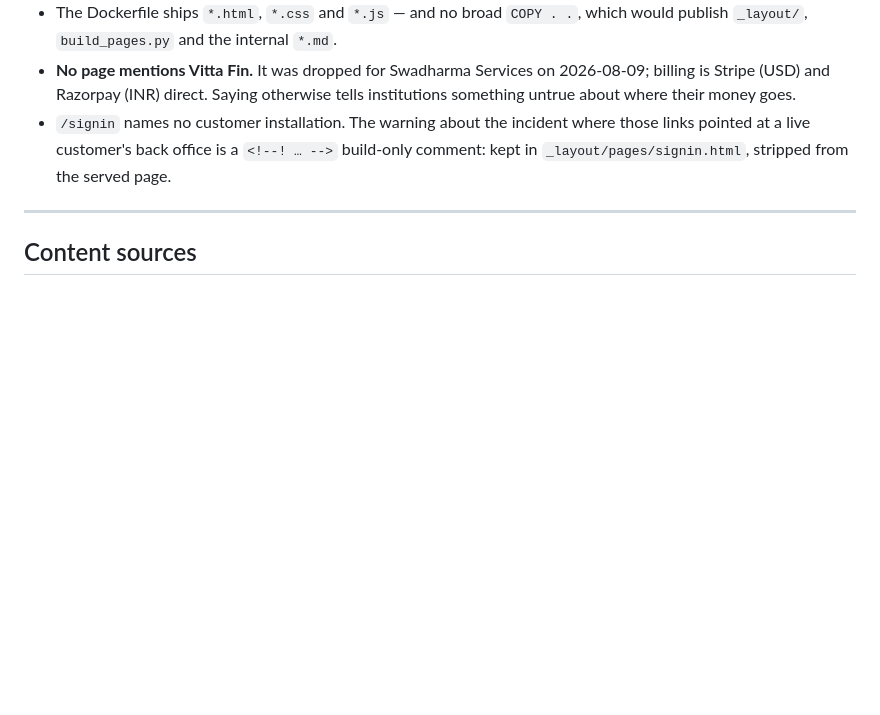
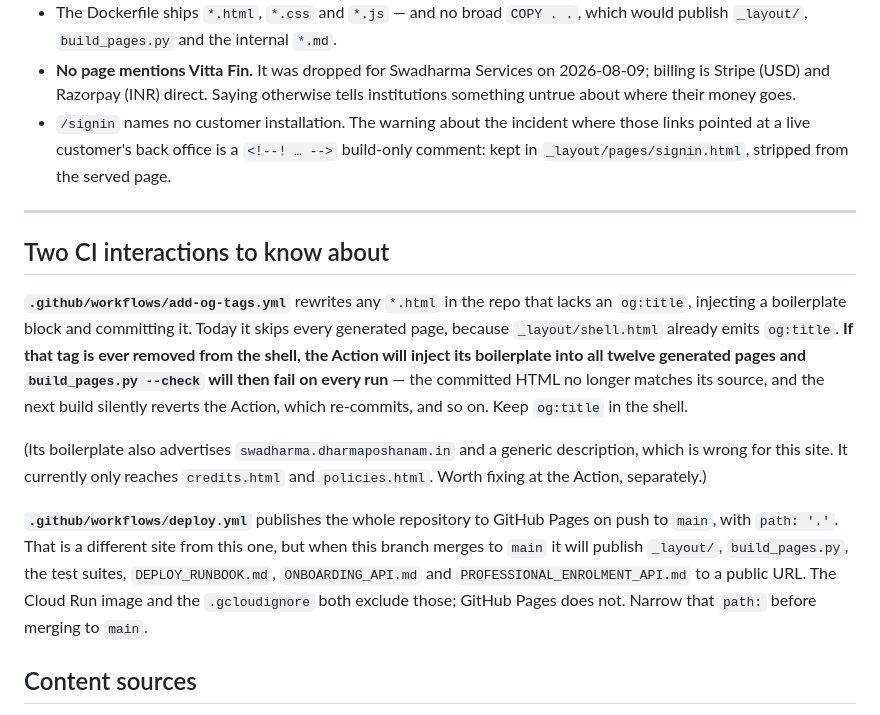
Before and after one commit to vkghanapathi/swadharma, a Markdown page: swadharmaservices.in/FRONTEND_REWIRE.md, the part around the change. Rendered like a GitHub page; blank space fills up the shorter version.

Commit message:
docs(site): record two CI interactions found while deploying
add-og-tags.yml rewrites any HTML lacking og:title and commits it. It skips the
generated pages today only because _layout/shell.html emits og:title. Remove
that tag and the Action injects boilerplate into all twelve pages, which makes
build_pages.py --check fail permanently and sets up a rebuild/re-commit loop.

deploy.yml publishes the whole repository to GitHub Pages from main with
path: '.'. The Cloud Run image and .gcloudignore both keep _layout/, the test
suites and the internal API notes off the public site; GitHub Pages would not.
Narrow that path before this branch merges to main.

Co-Authored-By: Claude Opus 5 (1M context) <noreply@anthropic.com>

```diff
--- a/swadharmaservices.in/FRONTEND_REWIRE.md
+++ b/swadharmaservices.in/FRONTEND_REWIRE.md
@@ -157,6 +157,29 @@ and a failing API are both covered before either happens.
 
 ---
 
+## Two CI interactions to know about
+
+**`.github/workflows/add-og-tags.yml`** rewrites any `*.html` in the repo that
+lacks an `og:title`, injecting a boilerplate block and committing it. Today it
+skips every generated page, because `_layout/shell.html` already emits `og:title`.
+**If that tag is ever removed from the shell, the Action will inject its
+boilerplate into all twelve generated pages and `build_pages.py --check` will
+then fail on every run** — the committed HTML no longer matches its source, and
+the next build silently reverts the Action, which re-commits, and so on. Keep
+`og:title` in the shell.
+
+(Its boilerplate also advertises `swadharma.dharmaposhanam.in` and a generic
+description, which is wrong for this site. It currently only reaches
+`credits.html` and `policies.html`. Worth fixing at the Action, separately.)
+
+**`.github/workflows/deploy.yml`** publishes the whole repository to GitHub
+Pages on push to `main`, with `path: '.'`. That is a different site from this
+one, but when this branch merges to `main` it will publish `_layout/`,
+`build_pages.py`, the test suites, `DEPLOY_RUNBOOK.md`, `ONBOARDING_API.md` and
+`PROFESSIONAL_ENROLMENT_API.md` to a public URL. The Cloud Run image and the
+`.gcloudignore` both exclude those; GitHub Pages does not. Narrow that `path:`
+before merging to `main`.
+
 ## Content sources
 
 The catalogue is the nine service groups drawn from **dharmaposhanam.in/swadharma**
```
